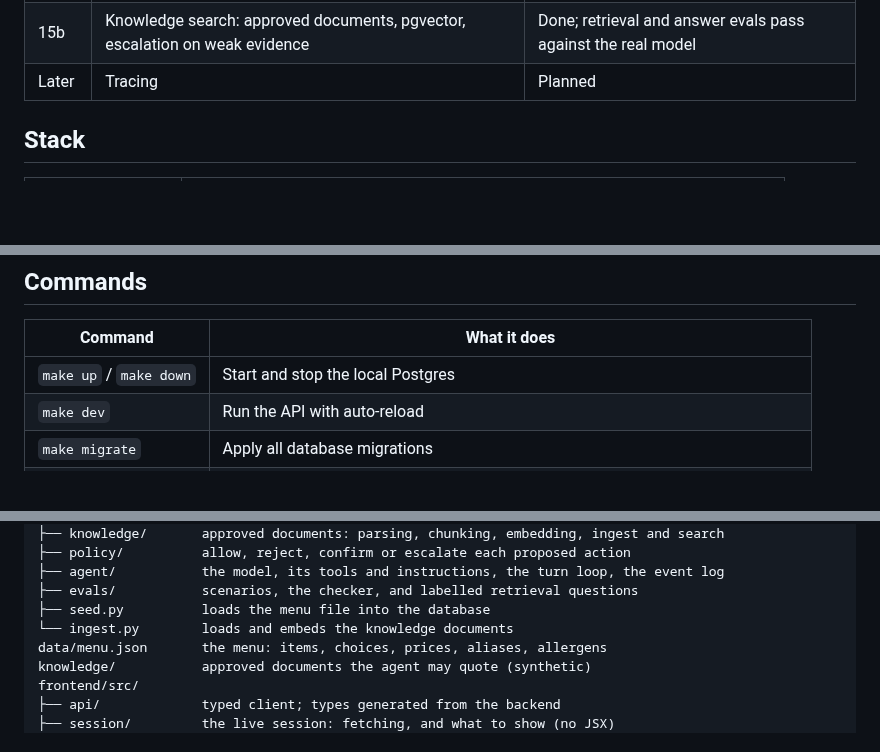
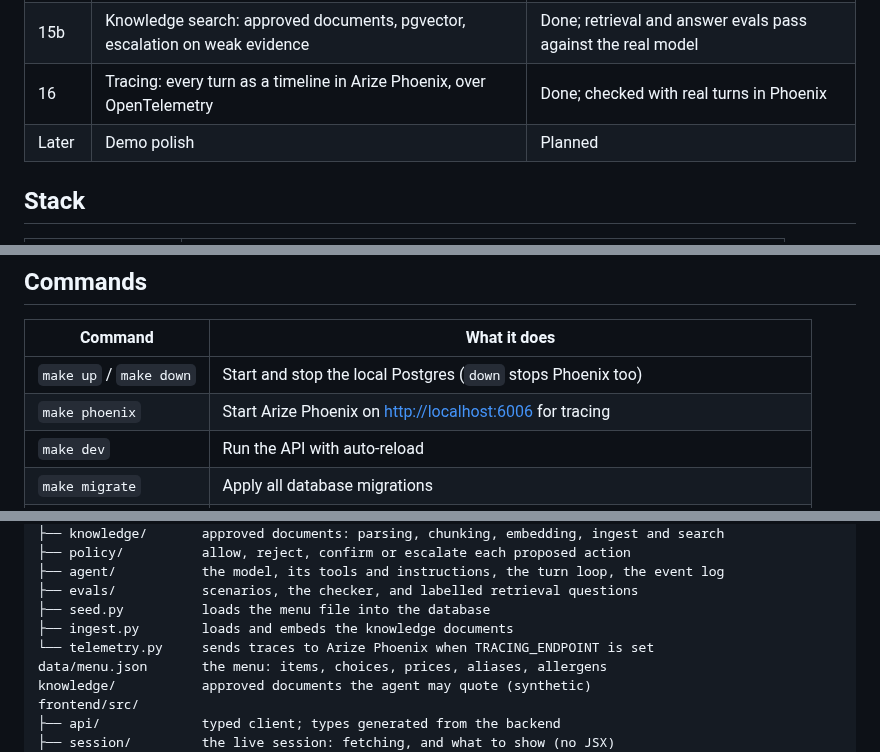
Before and after one commit to senatorwalee/drivetruagent, a Markdown page: README.md, 3 parts joined by grey strips. GitHub-like rendering; blank space fills up the shorter version.

```diff
--- a/README.md
+++ b/README.md
@@ -35,7 +35,8 @@ built piece by piece.
 | 14 | Guardrails: misuse detected, counted and acted on by code | Done; evals pass against the real model |
 | 15a | Allergens: the allergen matrix, checked by a tool, never guessed | Done; evals pass against the real model |
 | 15b | Knowledge search: approved documents, pgvector, escalation on weak evidence | Done; retrieval and answer evals pass against the real model |
-| Later | Tracing | Planned |
+| 16 | Tracing: every turn as a timeline in Arize Phoenix, over OpenTelemetry | Done; checked with real turns in Phoenix |
+| Later | Demo polish | Planned |
 
 ## Stack
 
@@ -74,7 +75,8 @@ collide with a Postgres installed directly on your machine.
 
 | Command | What it does |
 |---|---|
-| `make up` / `make down` | Start and stop the local Postgres |
+| `make up` / `make down` | Start and stop the local Postgres (`down` stops Phoenix too) |
+| `make phoenix` | Start Arize Phoenix on <http://localhost:6006> for tracing |
 | `make dev` | Run the API with auto-reload |
 | `make migrate` | Apply all database migrations |
 | `make seed` | Load `data/menu.json` into the database; safe to run repeatedly |
@@ -903,7 +949,8 @@ src/drivetruagent/
 ├── agent/           the model, its tools and instructions, the turn loop, the event log
 ├── evals/           scenarios, the checker, and labelled retrieval questions
 ├── seed.py          loads the menu file into the database
-└── ingest.py        loads and embeds the knowledge documents
+├── ingest.py        loads and embeds the knowledge documents
+└── telemetry.py     sends traces to Arize Phoenix when TRACING_ENDPOINT is set
 data/menu.json       the menu: items, choices, prices, aliases, allergens
 knowledge/           approved documents the agent may quote (synthetic)
 frontend/src/
```
Also changed, not shown: other parts of README.md (+44 -0 lines), docs/images/phoenix-trace.png (added).
